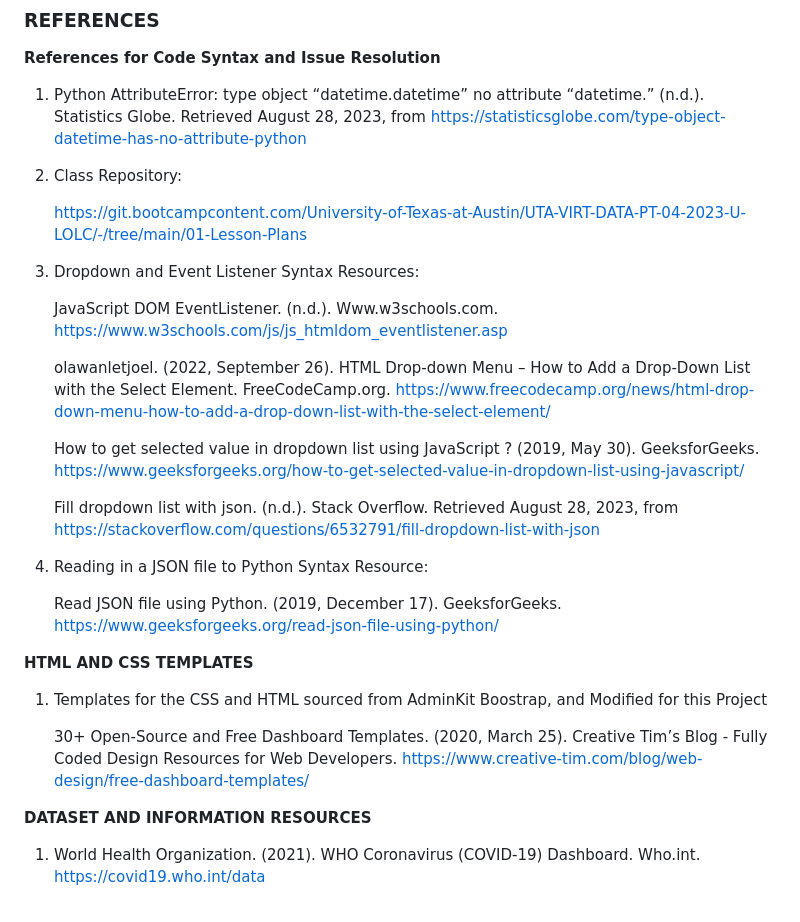
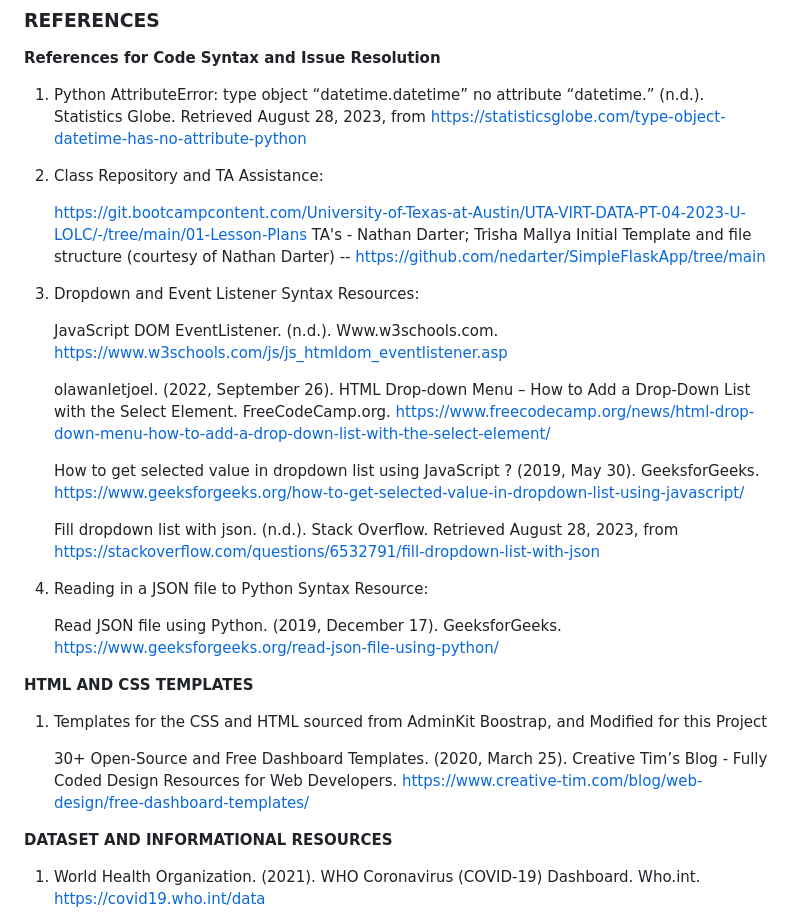
Before and after one commit to AishHen/Covid-Dashboard-Project-3, a Markdown page: README.md, the part around the change. Drawn GitHub-style.

Commit message:
Update README.md
updated references

```diff
--- a/README.md
+++ b/README.md
@@ -39,12 +39,14 @@ https://covid19.who.int/who-data/vaccination-data.csv
 1. Python AttributeError: type object “datetime.datetime” no attribute “datetime.” (n.d.). Statistics Globe. Retrieved August 28, 2023, from https://statisticsglobe.com/type-object-datetime-has-no-attribute-python
 
 
-2. Class Repository:
+2. Class Repository and TA Assistance:
 
     https://git.bootcampcontent.com/University-of-Texas-at-Austin/UTA-VIRT-DATA-PT-04-2023-U-LOLC/-/tree/main/01-Lesson-Plans
+    TA's - Nathan Darter; Trisha Mallya
+    Initial Template and file structure (courtesy of Nathan Darter) -- https://github.com/nedarter/SimpleFlaskApp/tree/main
 
 
-3. Dropdown and Event Listener Syntax Resources:
+4. Dropdown and Event Listener Syntax Resources:
 
       JavaScript DOM EventListener. (n.d.). Www.w3schools.com. https://www.w3schools.com/js/js_htmldom_eventlistener.asp
 
@@ -54,7 +56,7 @@ https://covid19.who.int/who-data/vaccination-data.csv
 
       Fill dropdown list with json. (n.d.). Stack Overflow. Retrieved August 28, 2023, from https://stackoverflow.com/questions/6532791/fill-dropdown-list-with-json
 
-4. Reading in a JSON file to Python Syntax Resource:
+5. Reading in a JSON file to Python Syntax Resource:
 
       Read JSON file using Python. (2019, December 17). GeeksforGeeks. https://www.geeksforgeeks.org/read-json-file-using-python/
 
@@ -65,7 +67,7 @@ https://covid19.who.int/who-data/vaccination-data.csv
     30+ Open-Source and Free Dashboard Templates. (2020, March 25). Creative Tim’s Blog - Fully Coded Design Resources for Web Developers. https://www.creative-tim.com/blog/web-design/free-dashboard-templates/
 
 
-**DATASET AND INFORMATION RESOURCES**
+**DATASET AND INFORMATIONAL RESOURCES**
 1.  World Health Organization. (2021). WHO Coronavirus (COVID-19) Dashboard. Who.int. https://covid19.who.int/data
 
 2. CDC. (2020, March 28). COVID Data Tracker. Centers for Disease Control and Prevention. https://covid.cdc.gov/covid-data-tracker/#nationwide-blood-donor-seroprevalence-2022
```
